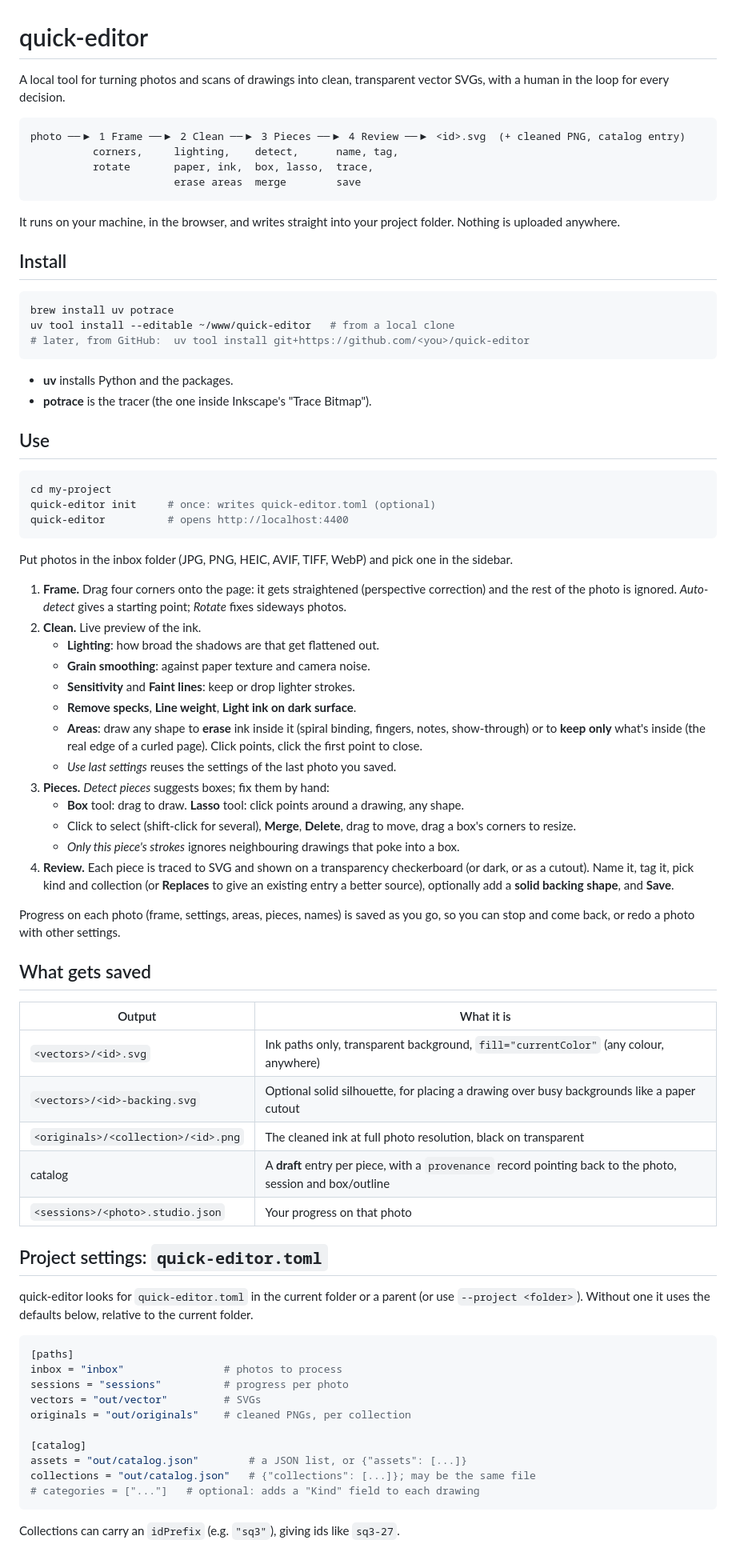
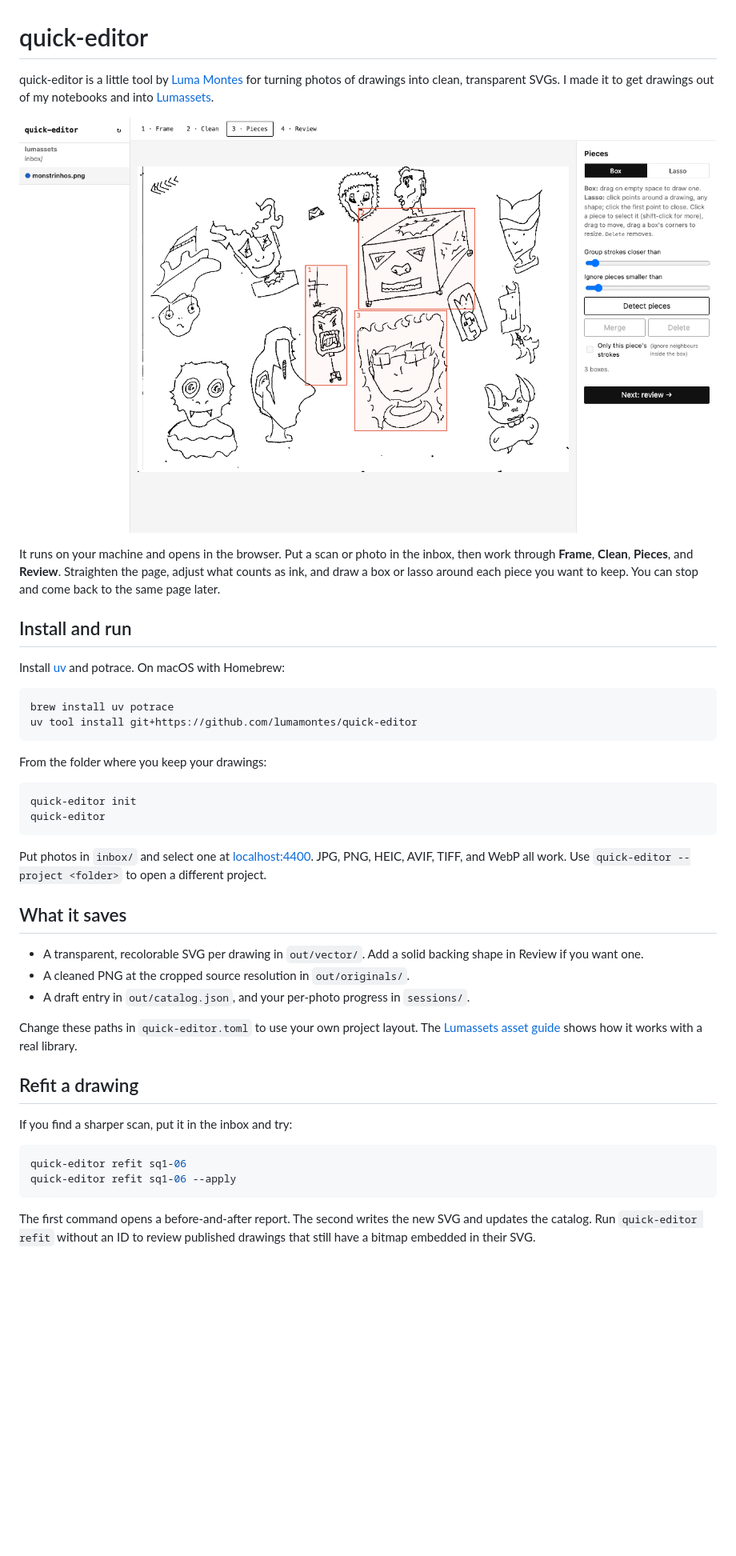
Before and after one commit to lumamontes/quick-editor, a Markdown page: README.md, the part around one of its changes. Shown at 80% size. GitHub-like rendering; pictures changed too: docs/studio-screenshot.png (added); blank space fills up the shorter version.

Commit message:
Refresh Quick-editor README with a studio screenshot

````diff
--- a/README.md
+++ b/README.md
@@ -1,79 +1,45 @@
 # quick-editor
 
-A local tool for turning photos and scans of drawings into clean, transparent vector SVGs, with a human in the loop for every decision.
+quick-editor is a little tool by [Luma Montes][luma] for turning photos of drawings into clean, transparent SVGs. I made it to get drawings out of my notebooks and into [Lumassets][lumassets].
 
-```text
-photo ──▶ 1 Frame ──▶ 2 Clean ──▶ 3 Pieces ──▶ 4 Review ──▶ <id>.svg  (+ cleaned PNG, catalog entry)
-          corners,     lighting,    detect,      name, tag,
-          rotate       paper, ink,  box, lasso,  trace,
-                       erase areas  merge        save
-```
+![The Pieces step in Quick-editor, with three drawings marked on the Monstrinhos page.](docs/studio-screenshot.png)
 
-It runs on your machine, in the browser, and writes straight into your project folder. Nothing is uploaded anywhere.
+It runs on your machine and opens in the browser. Put a scan or photo in the inbox, then work through **Frame**, **Clean**, **Pieces**, and **Review**. Straighten the page, adjust what counts as ink, and draw a box or lasso around each piece you want to keep. You can stop and come back to the same page later.
 
-## Install
+## Install and run
+
+Install [uv][uv] and potrace. On macOS with Homebrew:
 
 ```sh
 brew install uv potrace
-uv tool install --editable ~/www/quick-editor   # from a local clone
-# later, from GitHub:  uv tool install git+https://github.com/<you>/quick-editor
+uv tool install git+https://github.com/lumamontes/quick-editor
 ```
 
-- **uv** installs Python and the packages.
-- **potrace** is the tracer (the one inside Inkscape's "Trace Bitmap").
-
-## Use
+From the folder where you keep your drawings:
 
 ```sh
-cd my-project
-quick-editor init     # once: writes quick-editor.toml (optional)
-quick-editor          # opens http://localhost:4400
+quick-editor init
+quick-editor
 ```
 
-Put photos in the inbox folder (JPG, PNG, HEIC, AVIF, TIFF, WebP) and pick one in the sidebar.
+Put photos in `inbox/` and select one at [localhost:4400](http://localhost:4400). JPG, PNG, HEIC, AVIF, TIFF, and WebP all work. Use `quick-editor --project <folder>` to open a different project.
 
-1. **Frame.** Drag four corners onto the page: it gets straightened (perspective correction) and the rest of the photo is ignored. *Auto-detect* gives a starting point; *Rotate* fixes sideways photos.
-2. **Clean.** Live preview of the ink.
-   - **Lighting**: how broad the shadows are that get flattened out.
-   - **Grain smoothing**: against paper texture and camera noise.
-   - **Sensitivity** and **Faint lines**: keep or drop lighter strokes.
-   - **Remove specks**, **Line weight**, **Light ink on dark surface**.
-   - **Areas**: draw any shape to **erase** ink inside it (spiral binding, fingers, notes, show-through) or to **keep only** what's inside (the real edge of a curled page). Click points, click the first point to close.
-   - *Use last settings* reuses the settings of the last photo you saved.
-3. **Pieces.** *Detect pieces* suggests boxes; fix them by hand:
-   - **Box** tool: drag to draw. **Lasso** tool: click points around a drawing, any shape.
-   - Click to select (shift-click for several), **Merge**, **Delete**, drag to move, drag a box's corners to resize.
-   - *Only this piece's strokes* ignores neighbouring drawings that poke into a box.
-4. **Review.** Each piece is traced to SVG and shown on a transparency checkerboard (or dark, or as a cutout). Name it, tag it, pick kind and collection (or **Replaces** to give an existing entry a better source), optionally add a **solid backing shape**, and **Save**.
+## What it saves
 
-Progress on each photo (frame, settings, areas, pieces, names) is saved as you go, so you can stop and come back, or redo a photo with other settings.
+- A transparent, recolorable SVG per drawing in `out/vector/`. Add a solid backing shape in Review if you want one.
+- A cleaned PNG at the cropped source resolution in `out/originals/`.
+- A draft entry in `out/catalog.json`, and your per-photo progress in `sessions/`.
 
-## What gets saved
+Change these paths in `quick-editor.toml` to use your own project layout. The [Lumassets asset guide][guide] shows how it works with a real library.
 
-| Output | What it is |
-| --- | --- |
-| `<vectors>/<id>.svg` | Ink paths only, transparent background, `fill="currentColor"` (any colour, anywhere) |
-| `<vectors>/<id>-backing.svg` | Optional solid silhouette, for placing a drawing over busy backgrounds like a paper cutout |
-| `<originals>/<collection>/<id>.png` | The cleaned ink at full photo resolution, black on transparent |
-| catalog | A **draft** entry per piece, with a `provenance` record pointing back to the photo, session and box/outline |
-| `<sessions>/<photo>.studio.json` | Your progress on that photo |
+## Refit a drawing
 
-## Project settings: `quick-editor.toml`
+If you find a sharper scan, put it in the inbox and try:
 
-quick-editor looks for `quick-editor.toml` in the current folder or a parent (or use `--project <folder>`). Without one it uses the defaults below, relative to the current folder.
-
-```toml
-[paths]
-inbox = "inbox"                # photos to process
-sessions = "sessions"          # progress per photo
-vectors = "out/vector"         # SVGs
-originals = "out/originals"    # cleaned PNGs, per collection
-
-[catalog]
-assets = "out/catalog.json"        # a JSON list, or {"assets": [...]}
-collections = "out/catalog.json"   # {"collections": [...]}; may be the same file
-# categories = ["..."]   # optional: adds a "Kind" field to each drawing
+```sh
+quick-editor refit sq1-06
+quick-editor refit sq1-06 --apply
 ```
 
-Collections can carry an `idPrefix` (e.g. `"sq3"`), giving ids like `sq3-27`.
+The first command opens a before-and-after report. The second writes the new SVG and updates the catalog. Run `quick-editor refit` without an ID to review published drawings that still have a bitmap embedded in their SVG.
 
````
Also changed, not shown: other parts of README.md (+10 -32 lines).
